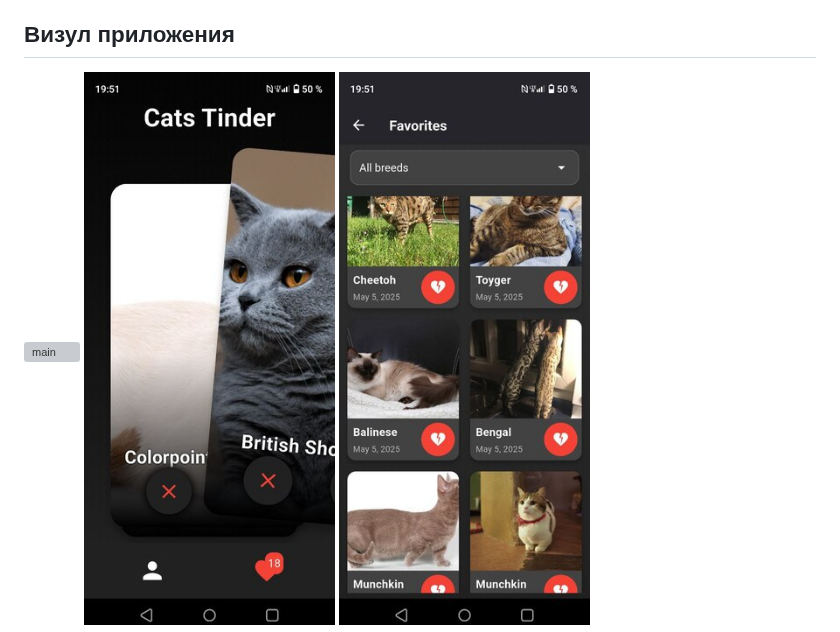
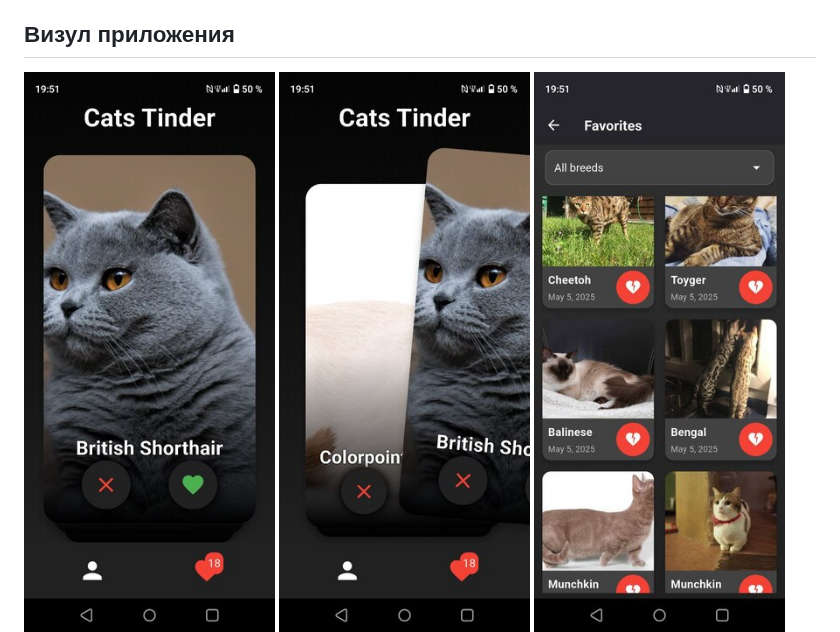
Before and after one commit to KiriProg/Cats_Tinder, a Markdown page: README.md, the part around the change. GitHub-like rendering; grey boxes are pictures that could not be loaded.

```diff
--- a/README.md
+++ b/README.md
@@ -43,7 +43,7 @@
 - Есть подвтерждение уведомления котика из лайкнутых. Если всё же котик по ошибке удалён, его можно вернуть с помощью всплывающей подсказки
 
 ## Визул приложения
-![main](./examples_inerface/mian.jpg)
+![main](./examples_inerface/main.jpg)
 ![swipe](./examples_inerface/swipe.jpg)
 ![liked](./examples_inerface/liked.jpg)
 ![filter](./examples_inerface/filter.jpg)
```
